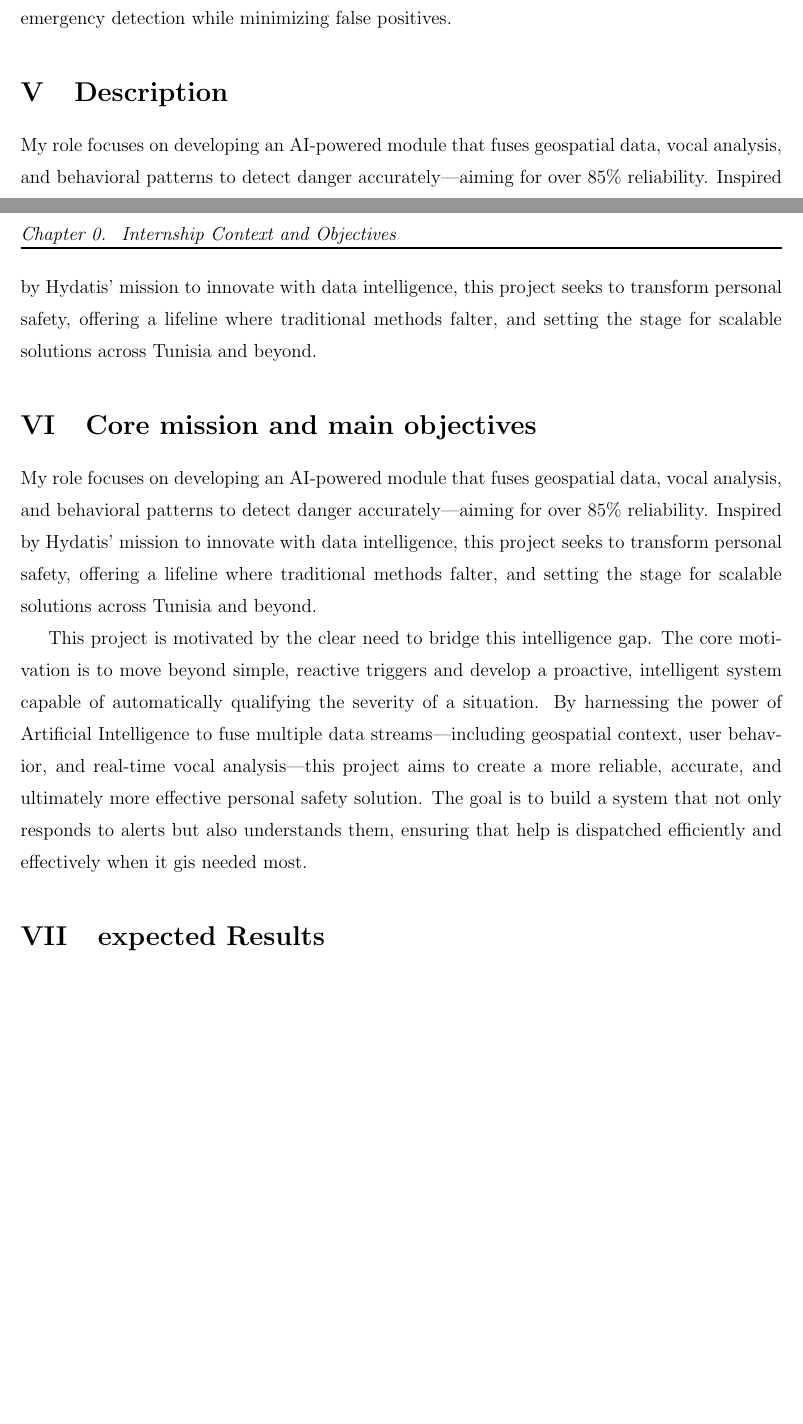
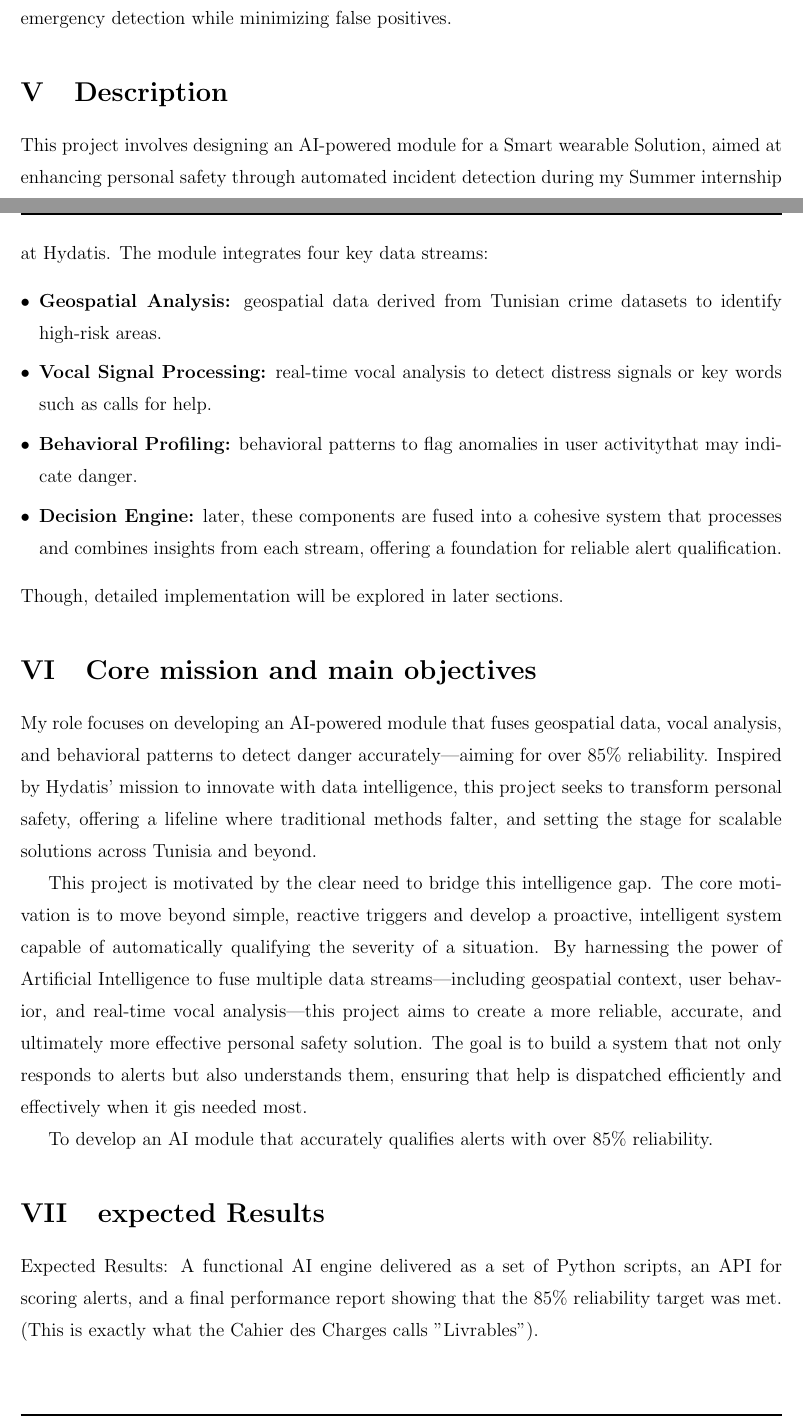
Before and after one commit to BenAmorHanine/personal_security_solution, a LaTeX book (Report/Report.tex): two parts of pages 12 and 13 of 19 before the commit and two parts of pages 12 and 13 of 20 after it, joined at a grey line, cut so that both start at the same text, the shorter picture padded with empty space. Compiled offline with pdfLaTeX.

Commit message:
description

```diff
--- a/Report/Report.tex
+++ b/Report/Report.tex
@@ -220,14 +220,24 @@ detection while minimizing false positives.
 
 %todo: reduce space in the footer ( especially see this page!)
 
-\section{Description}% or scope : the "What." A high-level overview of the solution.
-My role focuses on developing an AI-powered module that fuses geospatial data,
-vocal analysis, and behavioral patterns to detect danger accurately—aiming
-for over 85\% reliability. Inspired by Hydatis’ mission to innovate
-with data intelligence, this project seeks to transform personal safety,
-offering a lifeline where traditional methods falter, and setting
-the stage for scalable solutions across Tunisia and beyond.
-\section{Core mission and main objectives} %goals
+\section{Description}% or scope : the "What." and "how" A high-level overview of the solution.
+
+This project involves designing an AI-powered module for a Smart wearable Solution, aimed at enhancing personal safety through automated incident detection during my Summer internship at Hydatis.
+The module integrates four key data streams:
+\begin{itemize}
+    \item \textbf{Geospatial Analysis:} geospatial data derived from Tunisian crime datasets to identify high-risk areas.
+    \item \textbf{Vocal Signal Processing:}  real-time vocal analysis to detect distress signals or key words such as calls for help.
+    \item \textbf{Behavioral Profiling:} behavioral patterns to flag anomalies in user activitythat may indicate danger.
+    \item \textbf{Decision Engine:} later, these components are fused into a cohesive system that processes and combines
+insights from each stream, offering a foundation for reliable alert qualification.
+\end{itemize}
+Though, detailed implementation will be explored in later sections.
+
+
+
+
+\section{Core mission and main objectives} %goals "why" and "what to achieve
+
 My role focuses on developing an AI-powered module that fuses geospatial data,
 vocal analysis, and behavioral patterns to detect danger accurately—aiming
 for over 85\% reliability. Inspired by Hydatis’ mission to innovate
@@ -247,8 +257,11 @@ is to build a system that not only responds to alerts but also understands
 them, ensuring that help is dispatched efficiently and effectively when it
 gis needed most.
 
+To develop an AI module that accurately qualifies alerts with over 85\% reliability.
 
-\section{expected Results} % what success looks like.
+\section{expected Results} % what success looks like.% en chiffres
+Expected Results: A functional AI engine delivered as a set of Python scripts, an API for
+scoring alerts, and a final performance report showing that the 85\% reliability target was met. (This is exactly what the Cahier des Charges calls "Livrables").
 \section{Internship timeline }% or planning %professionalism and project management skills.%%%%%often a Gantt chart)
 
 
```
Also changed, not shown: 4 other files.
